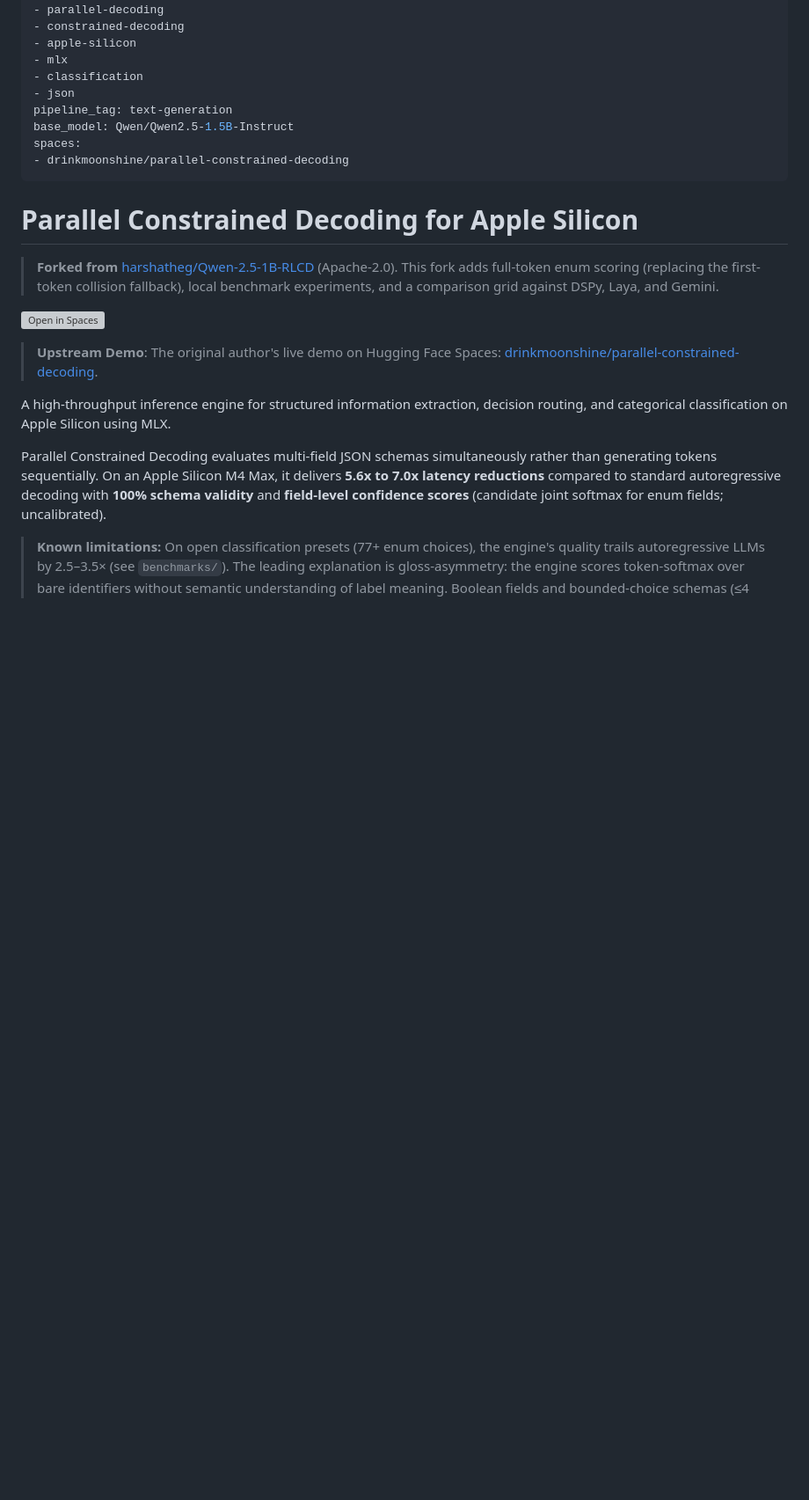
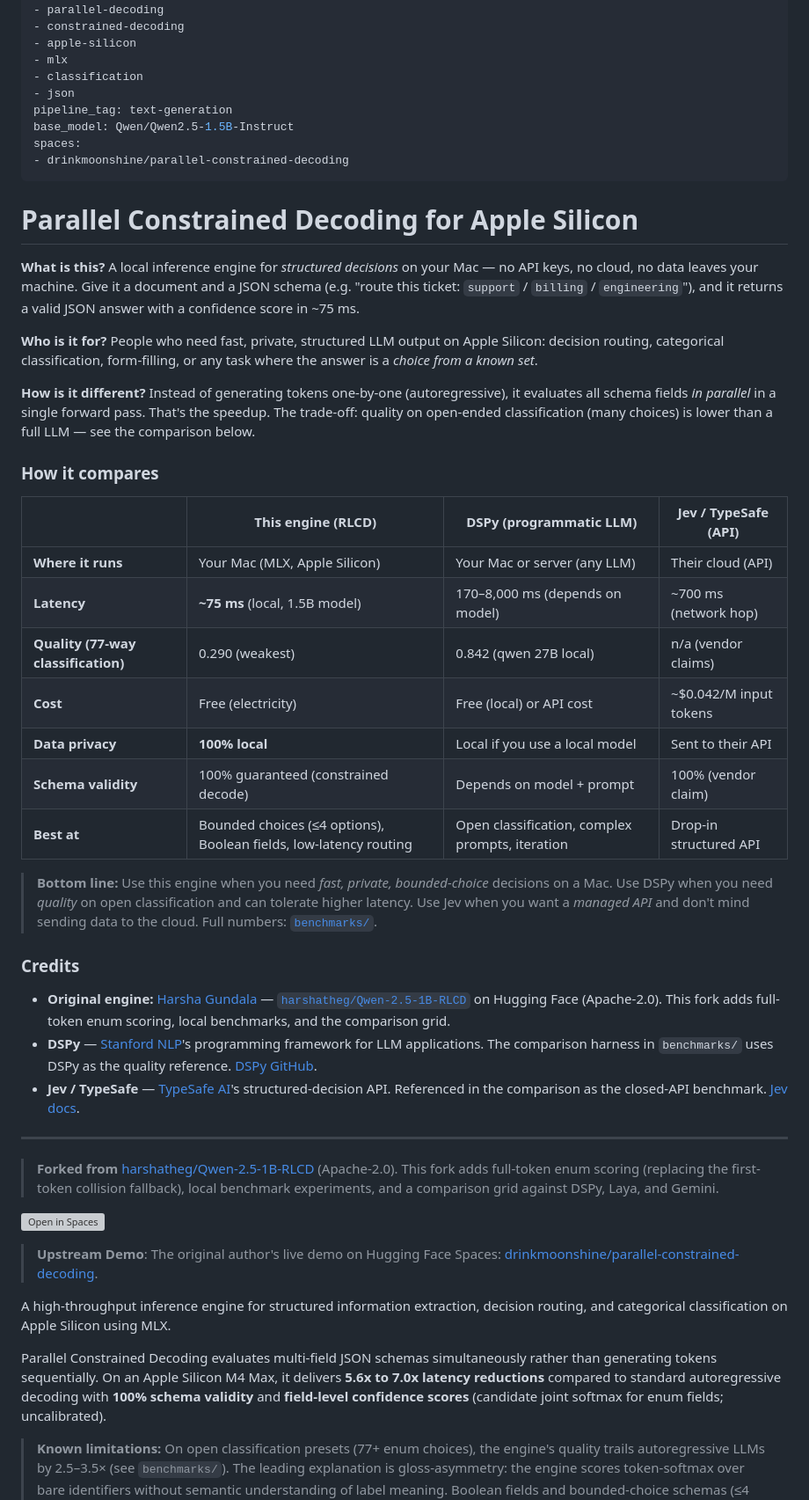
Before and after one commit to cgint/parallel-constrained-decoding, a Markdown page: README.md, the part around the change. Shown at 88% size. GitHub-like rendering; blank space fills up the shorter version; grey boxes are pictures that could not be loaded.

Commit message:
README: add stranger-friendly header with comparison and credits
- 'What is this / Who is it for / How is it different' for first-time readers
- Comparison table: RLCD vs DSPy vs Jev (latency, quality, cost, privacy)
- Bottom-line guidance: which tool to use when
- Credits: Harsha Gundala (original), DSPy (Stanford NLP), Jev/TypeSafe
- Full benchmark numbers linked to benchmarks/

```diff
--- a/README.md
+++ b/README.md
@@ -18,6 +18,34 @@ spaces:
 ---
 
 # Parallel Constrained Decoding for Apple Silicon
+
+**What is this?** A local inference engine for *structured decisions* on your Mac — no API keys, no cloud, no data leaves your machine. Give it a document and a JSON schema (e.g. "route this ticket: `support` / `billing` / `engineering`"), and it returns a valid JSON answer with a confidence score in ~75 ms.
+
+**Who is it for?** People who need fast, private, structured LLM output on Apple Silicon: decision routing, categorical classification, form-filling, or any task where the answer is a *choice from a known set*.
+
+**How is it different?** Instead of generating tokens one-by-one (autoregressive), it evaluates all schema fields *in parallel* in a single forward pass. That's the speedup. The trade-off: quality on open-ended classification (many choices) is lower than a full LLM — see the comparison below.
+
+### How it compares
+
+| | **This engine (RLCD)** | **DSPy** (programmatic LLM) | **Jev / TypeSafe** (API) |
+|---|---|---|---|
+| **Where it runs** | Your Mac (MLX, Apple Silicon) | Your Mac or server (any LLM) | Their cloud (API) |
+| **Latency** | **~75 ms** (local, 1.5B model) | 170–8,000 ms (depends on model) | ~700 ms (network hop) |
+| **Quality (77-way classification)** | 0.290 (weakest) | 0.842 (qwen 27B local) | n/a (vendor claims) |
+| **Cost** | Free (electricity) | Free (local) or API cost | ~$0.042/M input tokens |
+| **Data privacy** | **100% local** | Local if you use a local model | Sent to their API |
+| **Schema validity** | 100% guaranteed (constrained decode) | Depends on model + prompt | 100% (vendor claim) |
+| **Best at** | Bounded choices (≤4 options), Boolean fields, low-latency routing | Open classification, complex prompts, iteration | Drop-in structured API |
+
+> **Bottom line:** Use this engine when you need *fast, private, bounded-choice* decisions on a Mac. Use DSPy when you need *quality* on open classification and can tolerate higher latency. Use Jev when you want a *managed API* and don't mind sending data to the cloud. Full numbers: [`benchmarks/`](benchmarks/).
+
+### Credits
+
+- **Original engine:** [Harsha Gundala](https://huggingface.co/harshatheg) — [`harshatheg/Qwen-2.5-1B-RLCD`](https://huggingface.co/harshatheg/Qwen-2.5-1B-RLCD) on Hugging Face (Apache-2.0). This fork adds full-token enum scoring, local benchmarks, and the comparison grid.
+- **DSPy** — [Stanford NLP](https://dspy.ai/)'s programming framework for LLM applications. The comparison harness in `benchmarks/` uses DSPy as the quality reference. [DSPy GitHub](https://github.com/stanfordnlp/dspy).
+- **Jev / TypeSafe** — [TypeSafe AI](https://typesafe.ai/)'s structured-decision API. Referenced in the comparison as the closed-API benchmark. [Jev docs](https://docs.typesafe.ai/).
+
+---
 
 > **Forked from** [harshatheg/Qwen-2.5-1B-RLCD](https://huggingface.co/harshatheg/Qwen-2.5-1B-RLCD) (Apache-2.0).
 > This fork adds full-token enum scoring (replacing the first-token collision fallback),
```
